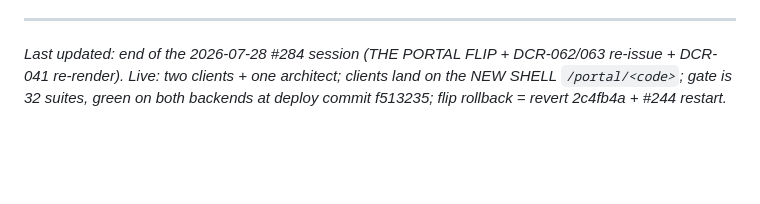
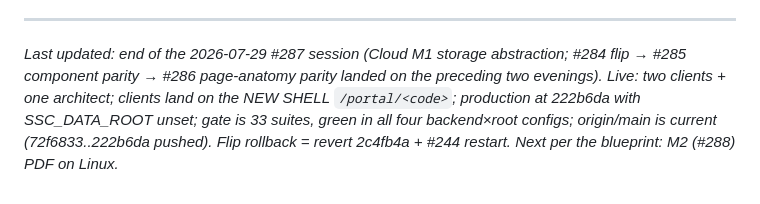
Before and after one commit to superstars-contracting/dashboard, a Markdown page: HANDOFF_NEXT.md, the part around the change. Rendered like a GitHub page; blank space fills up the shorter version.

Commit message:
docs: handoff footer current through #287 (33 suites, 222b6da, M2 next)

```diff
--- a/HANDOFF_NEXT.md
+++ b/HANDOFF_NEXT.md
@@ -504,8 +504,11 @@ restore from CSV).
 
 ---
 
-*Last updated: end of the 2026-07-28 #284 session (THE PORTAL FLIP +
-DCR-062/063 re-issue + DCR-041 re-render). Live: two clients + one
-architect; clients land on the NEW SHELL `/portal/<code>`; gate is 32
-suites, green on both backends at deploy commit f513235; flip rollback =
-revert 2c4fb4a + #244 restart.*
+*Last updated: end of the 2026-07-29 #287 session (Cloud M1 storage
+abstraction; #284 flip → #285 component parity → #286 page-anatomy parity
+landed on the preceding two evenings). Live: two clients + one architect;
+clients land on the NEW SHELL `/portal/<code>`; production at 222b6da with
+SSC_DATA_ROOT unset; gate is 33 suites, green in all four backend×root
+configs; origin/main is current (72f6833..222b6da pushed). Flip rollback =
+revert 2c4fb4a + #244 restart. Next per the blueprint: M2 (#288) PDF on
+Linux.*
```
